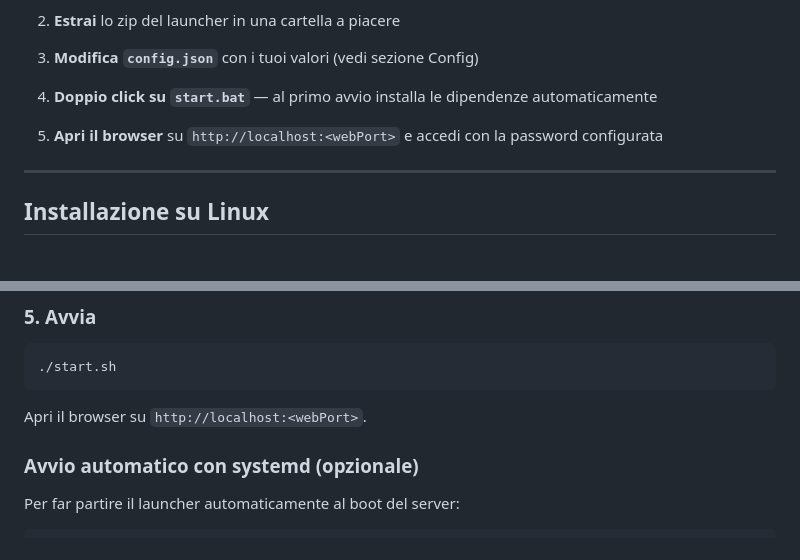
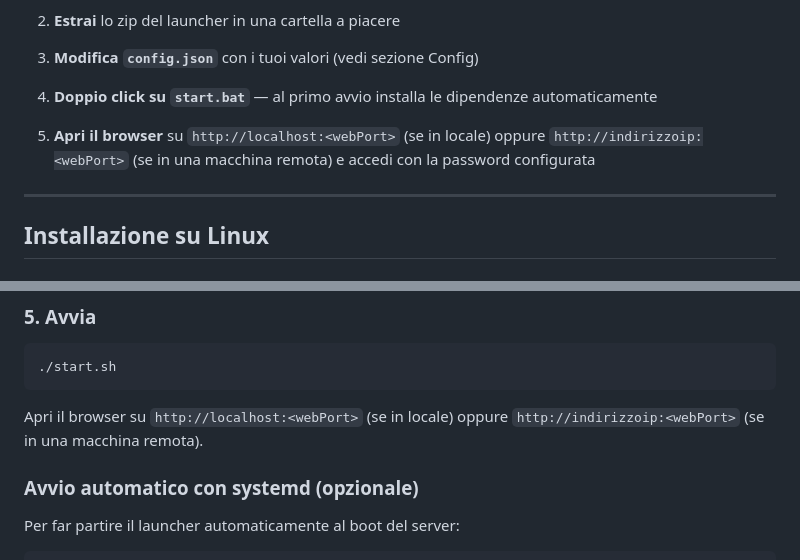
Before and after one commit to plrmntonio/evo-server-launcher, a Markdown page: README.md, 2 parts joined by grey strips. Rendered like a GitHub page.

Commit message:
Clarify browser access instructions in README
Updated instructions for accessing the application via browser for both local and remote setups.

````diff
--- a/README.md
+++ b/README.md
@@ -29,7 +29,7 @@ Funziona sia su **Windows** che su **Linux** (AlmaLinux, Ubuntu, ecc.) tramite W
 
 4. **Doppio click su `start.bat`** — al primo avvio installa le dipendenze automaticamente
 
-5. **Apri il browser** su `http://localhost:<webPort>` e accedi con la password configurata
+5. **Apri il browser** su `http://localhost:<webPort>` (se in locale) oppure `http://indirizzoip:<webPort>` (se in una macchina remota) e accedi con la password configurata
 
 ---
 
@@ -90,7 +90,7 @@ Su Linux il path dell'eseguibile va in formato Unix:
 ./start.sh
 ```
 
-Apri il browser su `http://localhost:<webPort>`.
+Apri il browser su `http://localhost:<webPort>` (se in locale) oppure `http://indirizzoip:<webPort>` (se in una macchina remota).
 
 ### Avvio automatico con systemd (opzionale)
 
````
